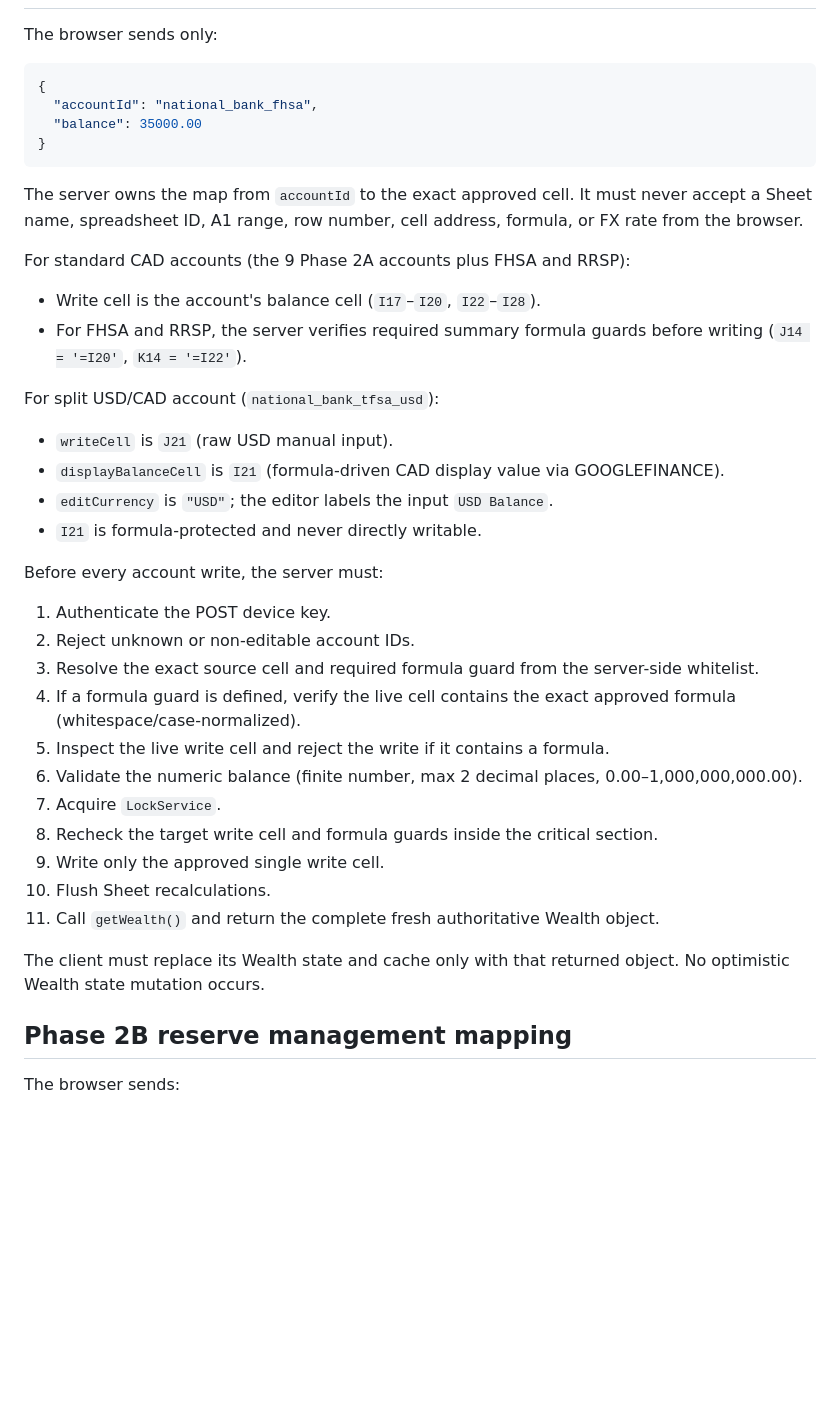
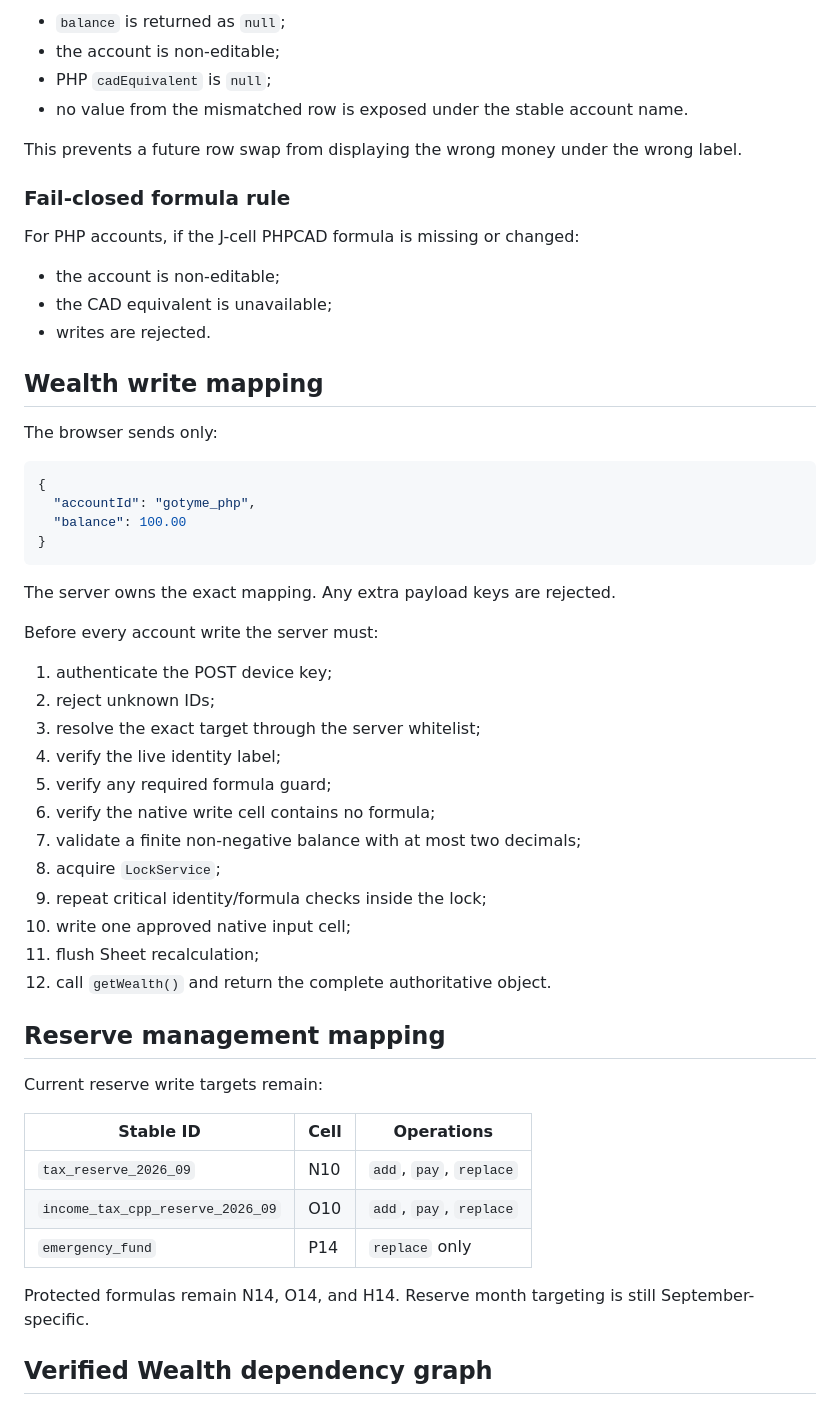
Before and after one commit to Geng-Geng8/personal-finance-assets, a Markdown page: docs/03_Google_Sheet_Data_Model.md, the part around one of its changes. Drawn GitHub-style; blank space fills up the shorter version.

Commit message:
docs: sync Google Sheet data model with Philippines accounts

````diff
--- a/docs/03_Google_Sheet_Data_Model.md
+++ b/docs/03_Google_Sheet_Data_Model.md
@@ -114,42 +121,57 @@ P14 Emergency Fund also feeds H14 directly. `M14` is calculated from I14:K14.
+- `balance` is returned as `null`;
+- the account is non-editable;
+- PHP `cadEquivalent` is `null`;
+- no value from the mismatched row is exposed under the stable account name.
+
+This prevents a future row swap from displaying the wrong money under the wrong label.
+
+### Fail-closed formula rule
+
+For PHP accounts, if the J-cell PHPCAD formula is missing or changed:
+
+- the account is non-editable;
+- the CAD equivalent is unavailable;
+- writes are rejected.
+
+## Wealth write mapping
 
 The browser sends only:
 
 ```json
 {
-  "accountId": "national_bank_fhsa",
-  "balance": 35000.00
+  "accountId": "gotyme_php",
+  "balance": 100.00
 }
 ```
 
-The server owns the map from `accountId` to the exact approved cell. It must never accept a Sheet name, spreadsheet ID, A1 range, row number, cell address, formula, or FX rate from the browser.
+The server owns the exact mapping. Any extra payload keys are rejected.
 
-For standard CAD accounts (the 9 Phase 2A accounts plus FHSA and RRSP):
-- Write cell is the account's balance cell (`I17`–`I20`, `I22`–`I28`).
-- For FHSA and RRSP, the server verifies required summary formula guards before writing (`J14 = '=I20'`, `K14 = '=I22'`).
+Before every account write the server must:
 
-For split USD/CAD account (`national_bank_tfsa_usd`):
-- `writeCell` is `J21` (raw USD manual input).
-- `displayBalanceCell` is `I21` (formula-driven CAD display value via GOOGLEFINANCE).
-- `editCurrency` is `"USD"`; the editor labels the input `USD Balance`.
-- `I21` is formula-protected and never directly writable.
+1. authenticate the POST device key;
+2. reject unknown IDs;
+3. resolve the exact target through the server whitelist;
+4. verify the live identity label;
+5. verify any required formula guard;
+6. verify the native write cell contains no formula;
+7. validate a finite non-negative balance with at most two decimals;
+8. acquire `LockService`;
+9. repeat critical identity/formula checks inside the lock;
+10. write one approved native input cell;
+11. flush Sheet recalculation;
+12. call `getWealth()` and return the complete authoritative object.
 
-Before every account write, the server must:
+## Reserve management mapping
 
-1. Authenticate the POST device key.
-2. Reject unknown or non-editable account IDs.
-3. Resolve the exact source cell and required formula guard from the server-side whitelist.
-4. If a formula guard is defined, verify the live cell contains the exact approved formula (whitespace/case-normalized).
-5. Inspect the live write cell and reject the write if it contains a formula.
-6. Validate the numeric balance (finite number, max 2 decimal places, 0.00–1,000,000,000.00).
-7. Acquire `LockService`.
-8. Recheck the target write cell and formula guards inside the critical section.
-9. Write only the approved single write cell.
-10. Flush Sheet recalculations.
-11. Call `getWealth()` and return the complete fresh authoritative Wealth object.
+Current reserve write targets remain:
 
-The client must replace its Wealth state and cache only with that returned object. No optimistic Wealth state mutation occurs.
+| Stable ID | Cell | Operations |
+| --- | --- | --- |
+| `tax_reserve_2026_09` | N10 | `add`, `pay`, `replace` |
+| `income_tax_cpp_reserve_2026_09` | O10 | `add`, `pay`, `replace` |
+| `emergency_fund` | P14 | `replace` only |
 
-## Phase 2B reserve management mapping
+Protected formulas remain N14, O14, and H14. Reserve month targeting is still September-specific.
 
-The browser sends:
+## Verified Wealth dependency graph
 
````
Also changed, not shown: other parts of docs/03_Google_Sheet_Data_Model.md (+110 -121 lines).
